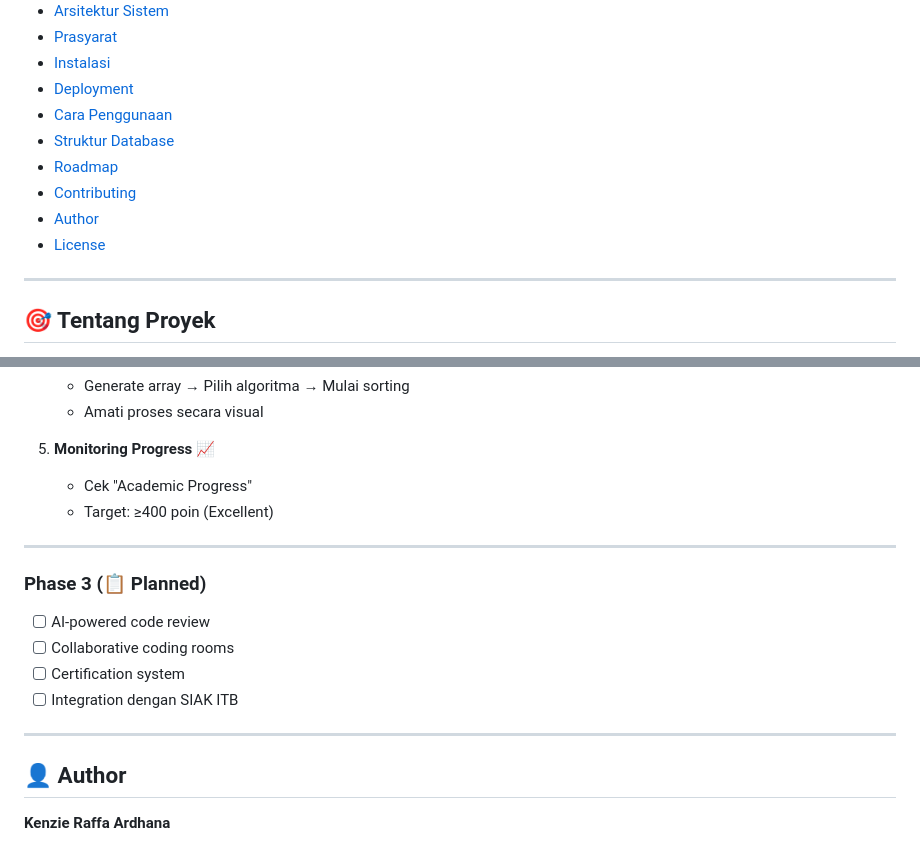
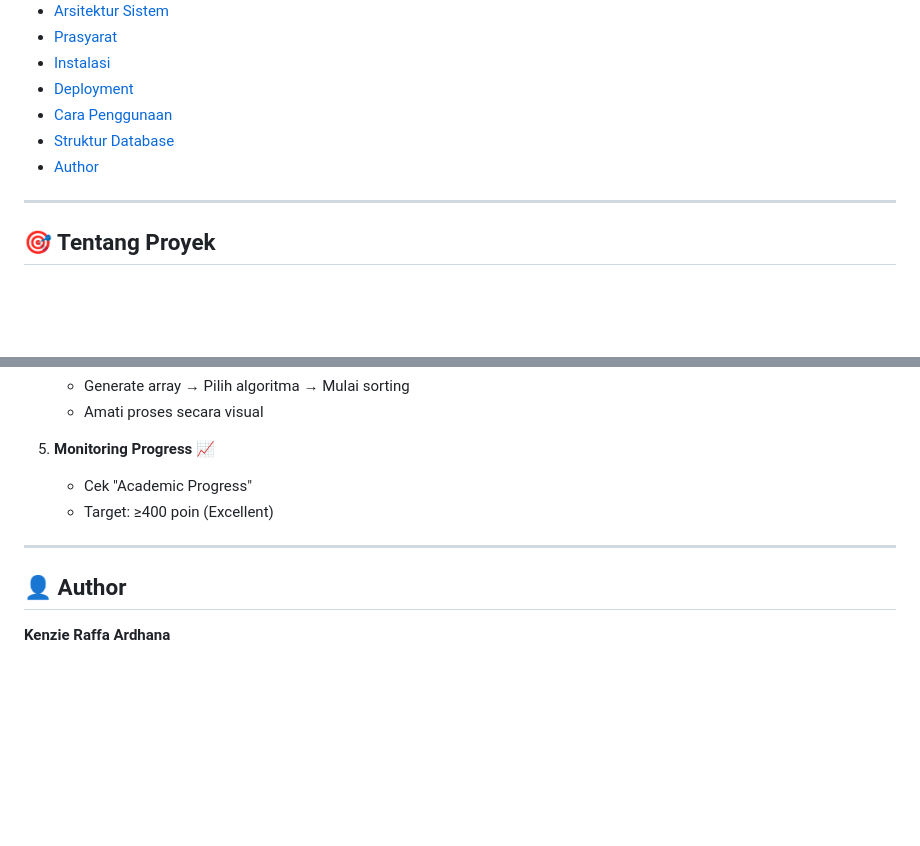
Before and after one commit to KenzieRafa/Virtual-Lab, a Markdown page: README.md, 2 parts joined by grey strips. GitHub-like rendering; blank space fills up the shorter version.

Commit message:
Feat README.md V4

```diff
--- a/README.md
+++ b/README.md
@@ -26,10 +26,7 @@
 - [Deployment](#-deployment)
 - [Cara Penggunaan](#-cara-penggunaan)
 - [Struktur Database](#-struktur-database)
-- [Roadmap](#-roadmap-pengembangan)
-- [Contributing](#-contributing)
 - [Author](#-author)
-- [License](#-license)
 
 ---
 
@@ -679,14 +676,6 @@ netlify deploy --prod
 
 ---
 
-### Phase 3 (📋 Planned)
-- [ ] AI-powered code review
-- [ ] Collaborative coding rooms
-- [ ] Certification system
-- [ ] Integration dengan SIAK ITB
-
----
-
 ## 👤 Author
 
 **Kenzie Raffa Ardhana**
```
Also changed, not shown: other parts of README.md (+0 -2 lines).
